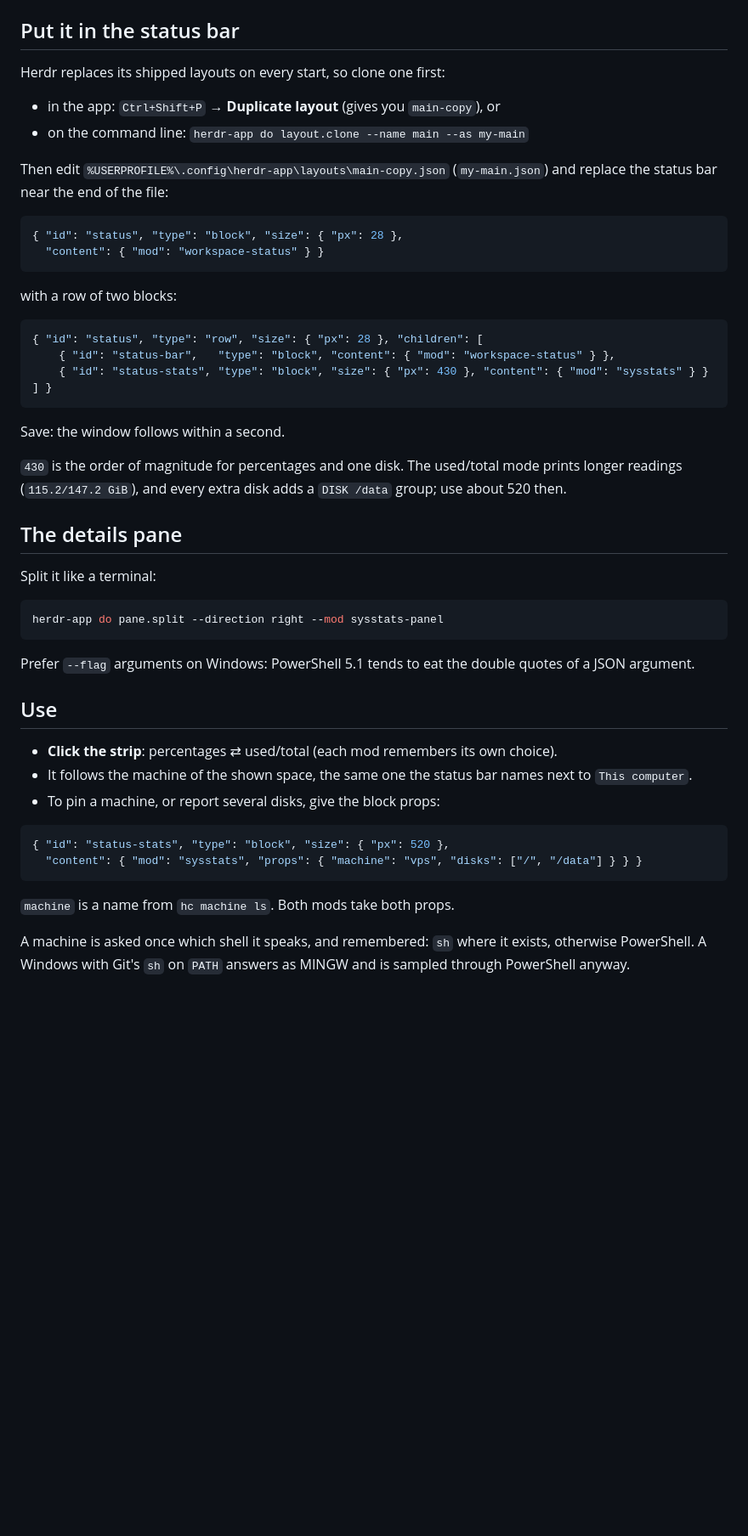
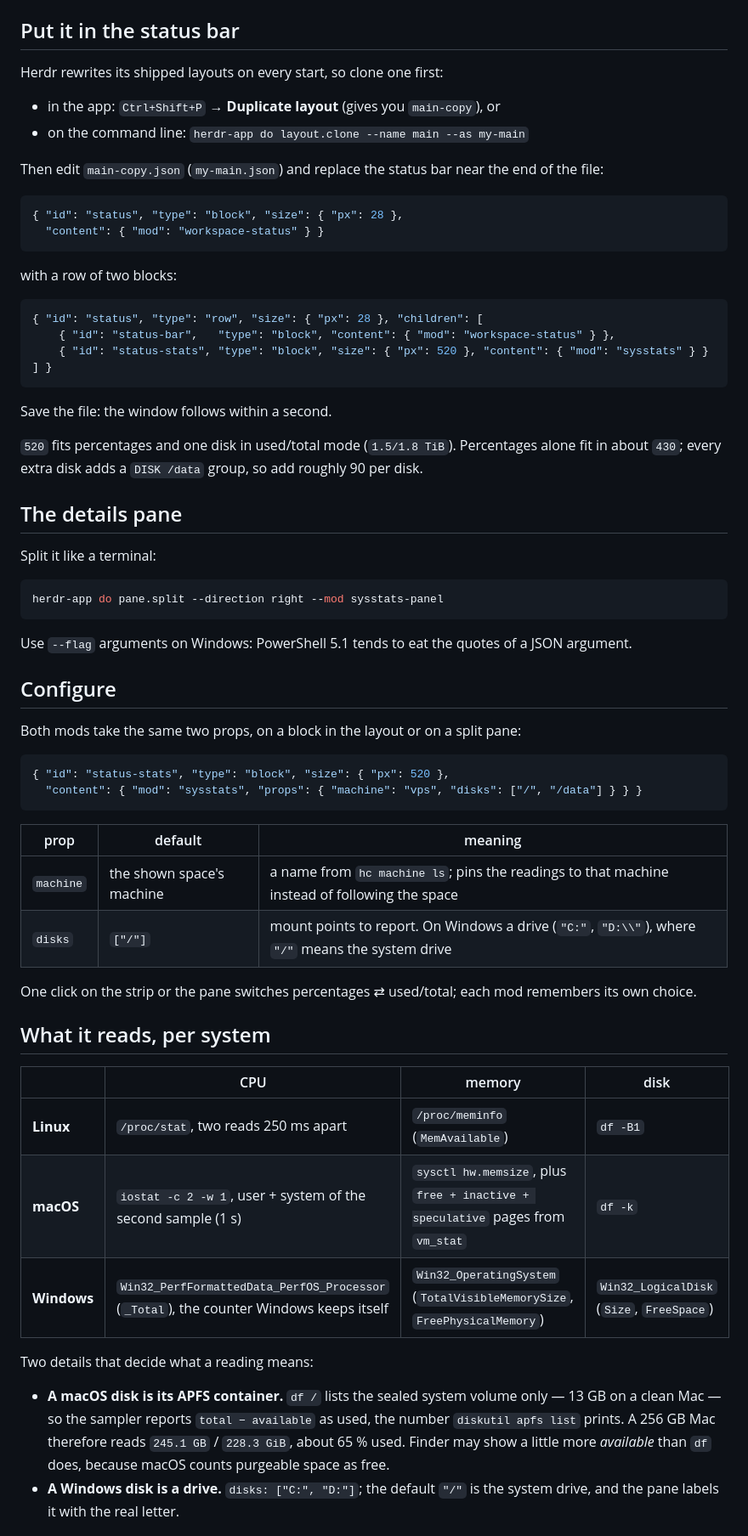
Before and after one commit to FaintGhost/herdr-system-stats, a Markdown page: README.md, the part around one of its changes. Shown at 85% size. GitHub-like rendering; blank space fills up the shorter version.

````diff
--- a/README.md
+++ b/README.md
@@ -85,13 +58,12 @@ Both print `check passed: …` when they are fine; a failure names the file and
 
 ## Put it in the status bar
 
-Herdr replaces its shipped layouts on every start, so clone one first:
+Herdr rewrites its shipped layouts on every start, so clone one first:
 
 - in the app: `Ctrl+Shift+P` → **Duplicate layout** (gives you `main-copy`), or
 - on the command line: `herdr-app do layout.clone --name main --as my-main`
 
-Then edit `%USERPROFILE%\.config\herdr-app\layouts\main-copy.json` (`my-main.json`) and replace the
-status bar near the end of the file:
+Then edit `main-copy.json` (`my-main.json`) and replace the status bar near the end of the file:
 
 ```json
 { "id": "status", "type": "block", "size": { "px": 28 },
@@ -103,39 +75,55 @@ with a row of two blocks:
 ```json
 { "id": "status", "type": "row", "size": { "px": 28 }, "children": [
     { "id": "status-bar",   "type": "block", "content": { "mod": "workspace-status" } },
-    { "id": "status-stats", "type": "block", "size": { "px": 430 }, "content": { "mod": "sysstats" } } ] }
+    { "id": "status-stats", "type": "block", "size": { "px": 520 }, "content": { "mod": "sysstats" } } ] }
 ```
 
-Save: the window follows within a second.
+Save the file: the window follows within a second.
 
-`430` is the order of magnitude for percentages and one disk. The used/total mode prints longer
-readings (`115.2/147.2 GiB`), and every extra disk adds a `DISK /data` group; use about 520 then.
+`520` fits percentages and one disk in used/total mode (`1.5/1.8 TiB`). Percentages alone fit in
+about `430`; every extra disk adds a `DISK /data` group, so add roughly 90 per disk.
 
 ## The details pane
 
 Split it like a terminal:
 
-```powershell
+```sh
 herdr-app do pane.split --direction right --mod sysstats-panel
 ```
 
-Prefer `--flag` arguments on Windows: PowerShell 5.1 tends to eat the double quotes of a JSON
-argument.
+Use `--flag` arguments on Windows: PowerShell 5.1 tends to eat the quotes of a JSON argument.
 
-## Use
+## Configure
 
-- **Click the strip**: percentages ⇄ used/total (each mod remembers its own choice).
-- It follows the machine of the shown space, the same one the status bar names next to
-  `This computer`.
-- To pin a machine, or report several disks, give the block props:
+Both mods take the same two props, on a block in the layout or on a split pane:
 
 ```json
 { "id": "status-stats", "type": "block", "size": { "px": 520 },
   "content": { "mod": "sysstats", "props": { "machine": "vps", "disks": ["/", "/data"] } } }
 ```
 
-`machine` is a name from `hc machine ls`. Both mods take both props.
+| prop | default | meaning |
+|---|---|---|
+| `machine` | the shown space's machine | a name from `hc machine ls`; pins the readings to that machine instead of following the space |
+| `disks` | `["/"]` | mount points to report. On Windows a drive (`"C:"`, `"D:\\"`), where `"/"` means the system drive |
 
-A machine is asked once which shell it speaks, and remembered: `sh` where it exists, otherwise
-PowerShell. A Windows with Git's `sh` on `PATH` answers as MINGW and is sampled through PowerShell
-anyway.
+One click on the strip or the pane switches percentages ⇄ used/total; each mod remembers its own
+choice.
+
+## What it reads, per system
+
+| | CPU | memory | disk |
+|---|---|---|---|
+| **Linux** | `/proc/stat`, two reads 250 ms apart | `/proc/meminfo` (`MemAvailable`) | `df -B1` |
+| **macOS** | `iostat -c 2 -w 1`, user + system of the second sample (1 s) | `sysctl hw.memsize`, plus `free + inactive + speculative` pages from `vm_stat` | `df -k` |
+| **Windows** | `Win32_PerfFormattedData_PerfOS_Processor` (`_Total`), the counter Windows keeps itself | `Win32_OperatingSystem` (`TotalVisibleMemorySize`, `FreePhysicalMemory`) | `Win32_LogicalDisk` (`Size`, `FreeSpace`) |
+
+Two details that decide what a reading means:
+
+- **A macOS disk is its APFS container.** `df /` lists the sealed system volume only — 13 GB on a
+  clean Mac — so the sampler reports `total − available` as used, the number `diskutil apfs list`
+  prints. A 256 GB Mac therefore reads `245.1 GB` / `228.3 GiB`, about 65 % used. Finder may show a
+  little more *available* than `df` does, because macOS counts purgeable space as free.
+- **A Windows disk is a drive.** `disks: ["C:", "D:"]`; the default `"/"` is the system drive, and
+  the pane labels it with the real letter.
+
````
Also changed, not shown: other parts of README.md (+84 -87 lines), CHANGELOG.md (+2 -1 lines), README.zh-CN.md (+108 -96 lines), docs/app.png.
